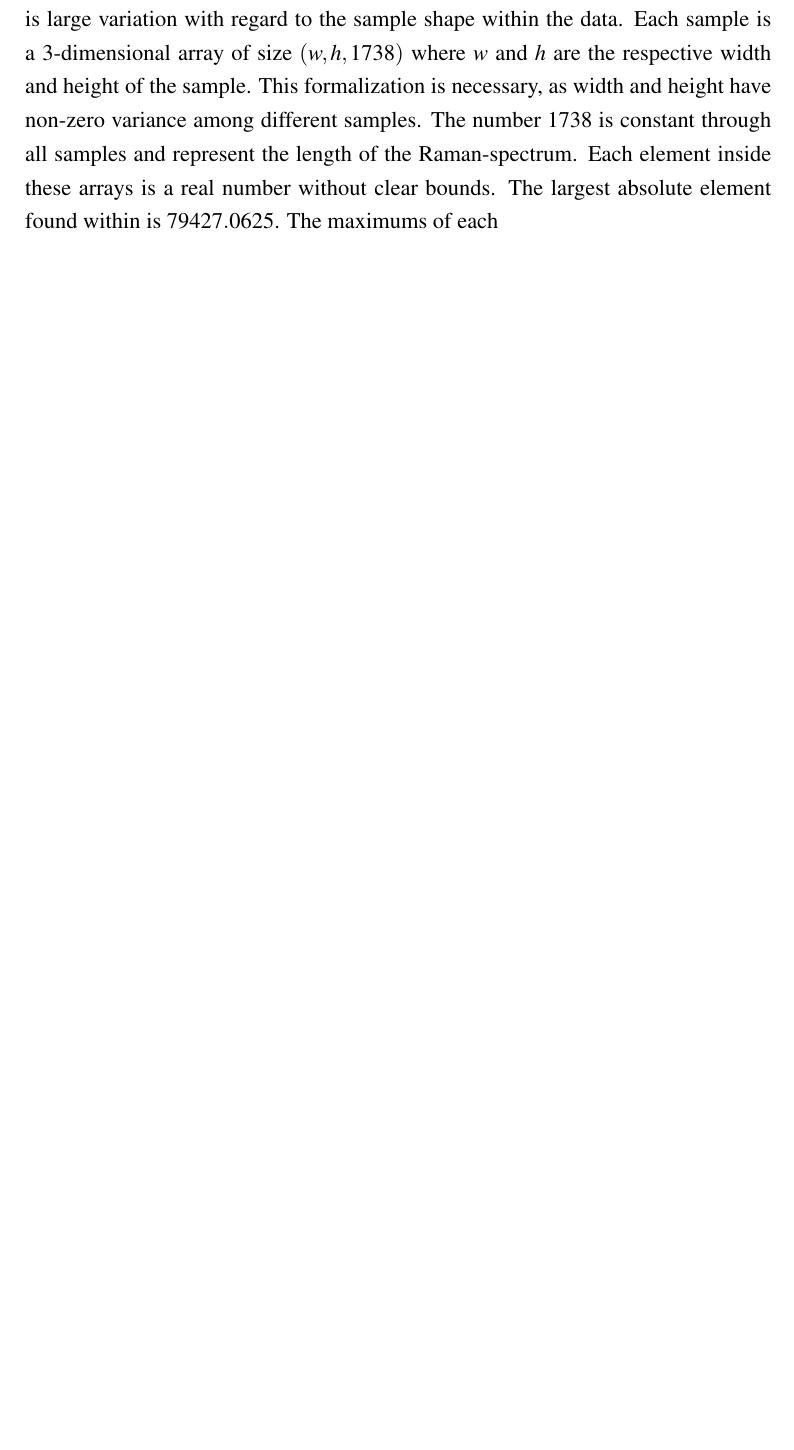
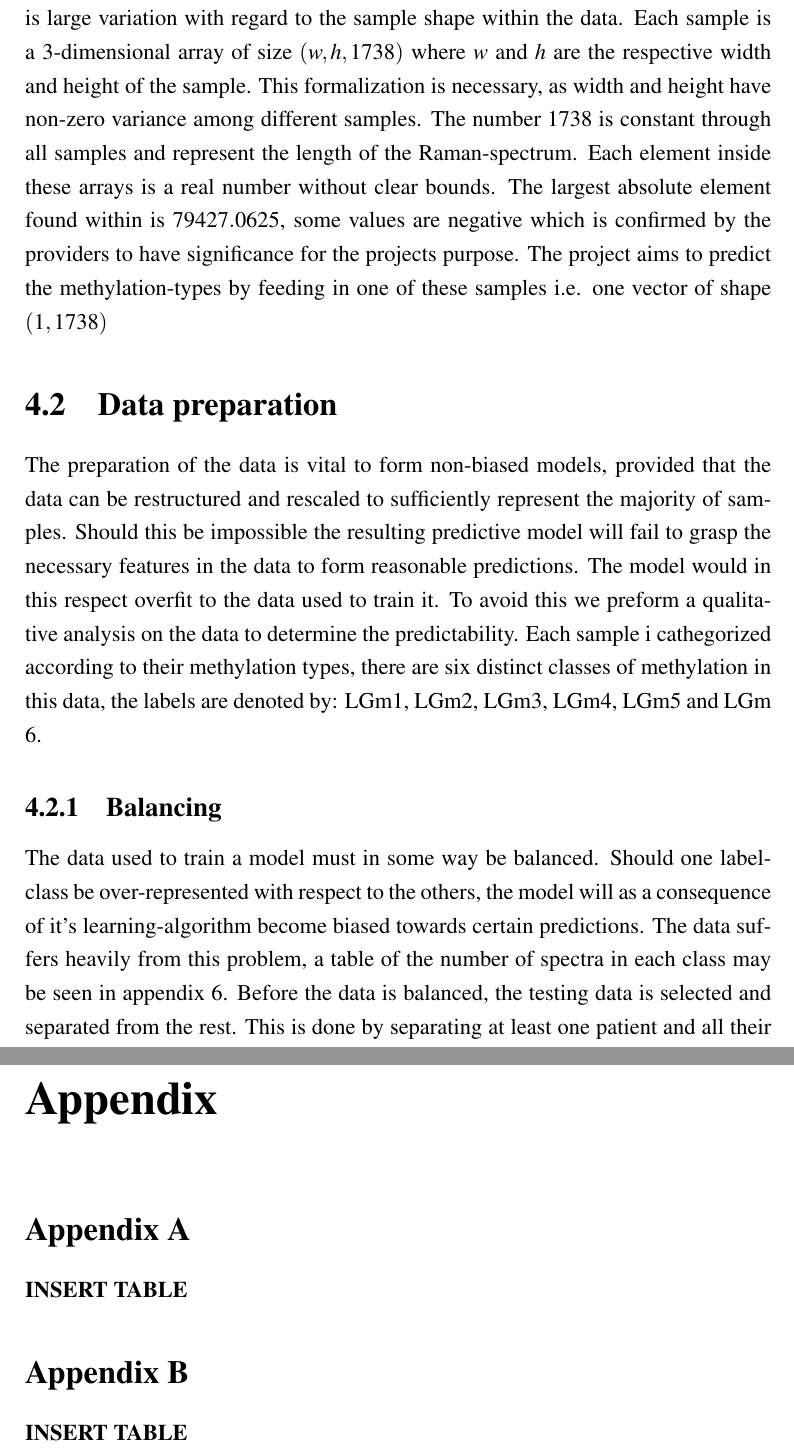
Before and after one commit to JoelSjoberg/MastersThesis, a LaTeX thesis (thesis.tex, which reads chapters/chapter3.tex): part of page 12 of 15 before the commit and two parts of pages 13 and 18 of 18 after it, the two joined at a grey line, cut so that both start at the same text, the shorter picture padded with empty space. Compiled offline with pdfLaTeX.

Commit message:
New page 21.12

```diff
--- a/chapters/chapter3.tex
+++ b/chapters/chapter3.tex
@@ -3,3 +4,7 @@ In this section the data is presented in greater detail. Due to the low number o
+The data of the glioblastoma patients is provided by \textbf{PROVIDERS HERE} and consists of the Raman-spectrum of 45 tumors from separate patients. Multiple samples of tissue was extracted from the same tumor in some cases, yielding several samples for the respective tumors. The samples are sorted by the patient to whom they belong to maintain separation between the patient samples. Moreover, there is large variation with regard to the sample shape within the data. Each sample is a 3-dimensional array of size $(w, h, 1738)$ where $w$ and $h$ are the respective width and height of the sample. This formalization is necessary, as width and height have non-zero variance among different samples. The number 1738 is constant through all samples and represent the length of the Raman-spectrum. Each element inside these arrays is a real number without clear bounds. The largest absolute element found within is $79427.0625$, some values are negative which is confirmed by the providers to have significance for the projects purpose. The project aims to predict the methylation-types by feeding in one of these samples i.e. one vector of shape $(1, 1738)$
 
-\subsection{Data Representation}
-The data of the glioblastoma patients is provided by \textbf{PROVIDERS HERE} and consists of the Raman-spectrum of 45 tumors from separate patients. Multiple samples of tissue was extracted from the same tumor in some cases, yielding several samples for the respective tumors. The samples are sorted by the patient to whom they belong to maintain separation between the patient samples. Moreover, there is large variation with regard to the sample shape within the data. Each sample is a 3-dimensional array of size $(w, h, 1738)$ where $w$ and $h$ are the respective width and height of the sample. This formalization is necessary, as width and height have non-zero variance among different samples. The number 1738 is constant through all samples and represent the length of the Raman-spectrum. Each element inside these arrays is a real number without clear bounds. The largest absolute element found within is $79427.0625$. The maximums of each
+\section{Data preparation}
+The preparation of the data is vital to form non-biased models, provided that the data can be restructured and rescaled to sufficiently represent the majority of samples. Should this be impossible the resulting predictive model will fail to grasp the necessary features in the data to form reasonable predictions. The model would in this respect overfit to the data used to train it. To avoid this we preform a qualitative analysis on the data to determine the predictability. Each sample i cathegorized according to their methylation types, there are six distinct classes of methylation in this data, the labels are denoted by: LGm1, LGm2, LGm3, LGm4, LGm5 and LGm 6.
+
+\subsection{Balancing}
+The data used to train a model must in some way be balanced. Should one label-class be over-represented with respect to the others, the model will as a consequence of it's learning-algorithm become biased towards certain predictions. The data suffers heavily from this problem, a table of the number of spectra in each class may be seen in appendix \ref{appendix:spectrumTable1}. Before the data is balanced, the testing data is selected and separated from the rest. This is done by separating at least one patient and all their samples from the rest of the data. This way it will be possible to test if the model is overfit to the patients in training and if the patient samples are heterogeneous  with respect to the other samples of the same class. With the test-patients separated, balancing the classes which contain less elements by a factor larger than or equal to two than the majority class (LGm2) is done by repeating the spectrum in each sample by that factor. Following this method the majority class will stay the majority which is be crucial provided the sample pattern is correct. The resulting dataset is gained by doubling the samples in LGm1, quadrupling the samples in Lgm3 and tripling the samples in LGm6. The table is shown in appendix \ref{appendix:spectrumTable1}.
--- a/thesis.tex
+++ b/thesis.tex
@@ -7,7 +7,7 @@
 \usepackage{mathptmx} % Times New Roman
 \usepackage{tikz} % Support for pictures in latex format -> convert svg files into tikz format at first
 \usepackage{amsfonts}
-
+\usepackage[toc,page]{appendix}
 \usepackage{etoolbox} % this one makes a workaround with page numbering possible
 
 
@@ -98,5 +98,16 @@ The Faculty Of Science And Engineering\\ % FACULTY
 \cite{einstein}
 \bibliography{ref}% ref.bib
 
+\chapter*{Appendix}
+
+\section*{Appendix A}
+\label{appendix:spectrumTable1}
+\textbf{INSERT TABLE}
+
+\section*{Appendix B}
+\label{appendix:spectrumTable2}
+\textbf{INSERT TABLE}
+
+
 
 \end{document}
```
Also changed, not shown: thesis.pdf, chapters/chapter3.tex (3 more changed lines), 5 other files.
